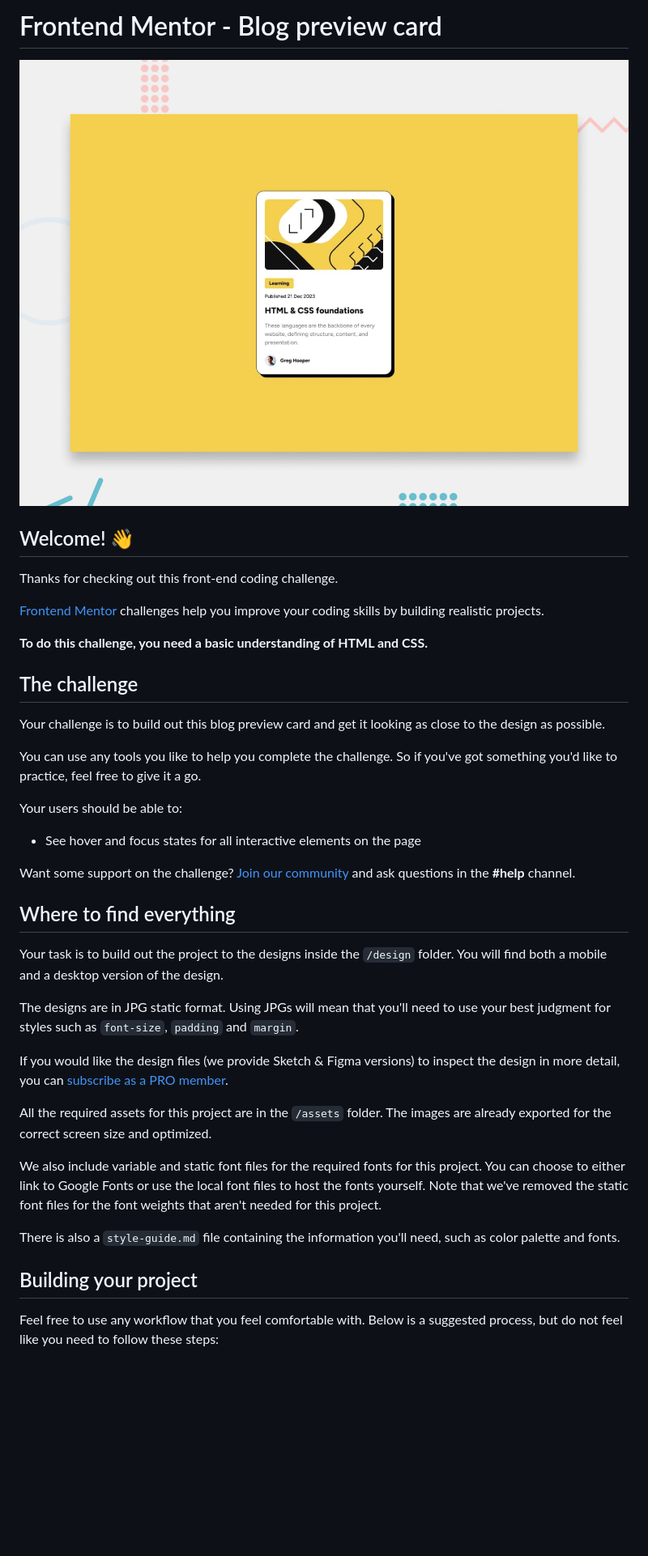
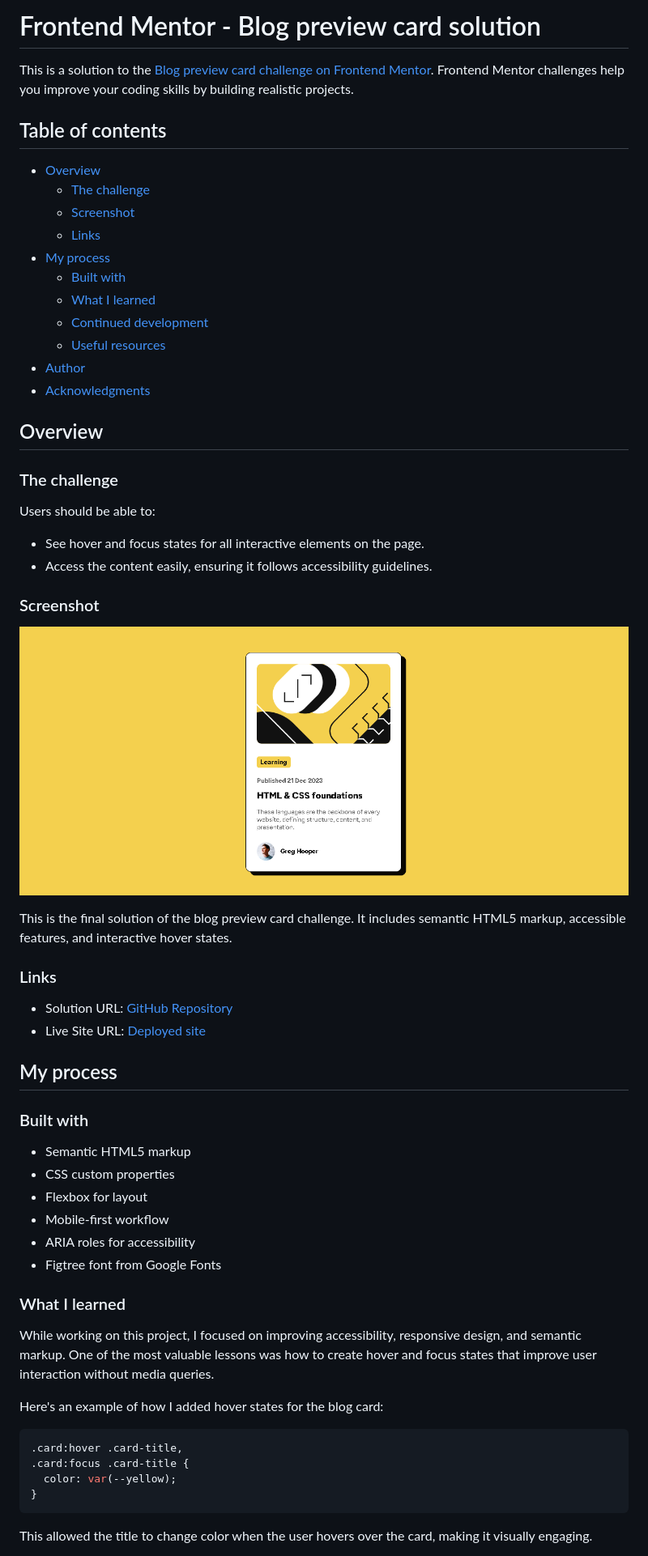
Before and after one commit to NkululekoCyrilCele/blog-preview-card, a Markdown page: README.md, the part around the change printed below. Shown: that part at 81% size. Drawn GitHub-style; pictures changed too: assets/images/blog-preview.png (added); blank space fills up the shorter version.

````diff
--- a/README.md
+++ b/README.md
@@ -1,42 +1,64 @@
-# Frontend Mentor - Blog preview card
+# Frontend Mentor - Blog preview card solution
 
-![Design preview for the Blog preview card coding challenge](./preview.jpg)
+This is a solution to the [Blog preview card challenge on Frontend Mentor](https://www.frontendmentor.io/challenges/blog-preview-card-ckPaj01IcS). Frontend Mentor challenges help you improve your coding skills by building realistic projects.
 
-## Welcome! 👋
+## Table of contents
 
-Thanks for checking out this front-end coding challenge.
+- [Overview](#overview)
+  - [The challenge](#the-challenge)
+  - [Screenshot](#screenshot)
+  - [Links](#links)
+- [My process](#my-process)
+  - [Built with](#built-with)
+  - [What I learned](#what-i-learned)
+  - [Continued development](#continued-development)
+  - [Useful resources](#useful-resources)
+- [Author](#author)
+- [Acknowledgments](#acknowledgments)
 
-[Frontend Mentor](https://www.frontendmentor.io) challenges help you improve your coding skills by building realistic projects.
+## Overview
 
-**To do this challenge, you need a basic understanding of HTML and CSS.**
+### The challenge
 
-## The challenge
+Users should be able to:
 
-Your challenge is to build out this blog preview card and get it looking as close to the design as possible.
+- See hover and focus states for all interactive elements on the page.
+- Access the content easily, ensuring it follows accessibility guidelines.
 
-You can use any tools you like to help you complete the challenge. So if you've got something you'd like to practice, feel free to give it a go.
+### Screenshot
 
-Your users should be able to:
+![](./assets/images/blog-preview.png)
 
-- See hover and focus states for all interactive elements on the page
+This is the final solution of the blog preview card challenge. It includes semantic HTML5 markup, accessible features, and interactive hover states.
 
-Want some support on the challenge? [Join our community](https://www.frontendmentor.io/community) and ask questions in the **#help** channel.
+### Links
 
-## Where to find everything
+- Solution URL: [GitHub Repository](https://github.com/NkululekoCyrilCele/blog-preview-card)
+- Live Site URL: [Deployed site](https://nkululekocyrilcele.github.io/blog-preview-card/)
 
-Your task is to build out the project to the designs inside the `/design` folder. You will find both a mobile and a desktop version of the design.
+## My process
 
-The designs are in JPG static format. Using JPGs will mean that you'll need to use your best judgment for styles such as `font-size`, `padding` and `margin`.
+### Built with
 
-If you would like the design files (we provide Sketch & Figma versions) to inspect the design in more detail, you can [subscribe as a PRO member](https://www.frontendmentor.io/pro).
+- Semantic HTML5 markup
+- CSS custom properties
+- Flexbox for layout
+- Mobile-first workflow
+- ARIA roles for accessibility
+- Figtree font from Google Fonts
 
-All the required assets for this project are in the `/assets` folder. The images are already exported for the correct screen size and optimized.
+### What I learned
 
-We also include variable and static font files for the required fonts for this project. You can choose to either link to Google Fonts or use the local font files to host the fonts yourself. Note that we've removed the static font files for the font weights that aren't needed for this project.
+While working on this project, I focused on improving accessibility, responsive design, and semantic markup. One of the most valuable lessons was how to create hover and focus states that improve user interaction without media queries.
 
-There is also a `style-guide.md` file containing the information you'll need, such as color palette and fonts.
+Here's an example of how I added hover states for the blog card:
 
-## Building your project
+```css
+.card:hover .card-title,
+.card:focus .card-title {
+  color: var(--yellow);
+}
+```
 
-Feel free to use any workflow that you feel comfortable with. Below is a suggested process, but do not feel like you need to follow these steps:
+This allowed the title to change color when the user hovers over the card, making it visually engaging.
 
````
Also changed, not shown: other parts of README.md (+13 -43 lines), README-template.md (deleted, +0 -110 lines).
